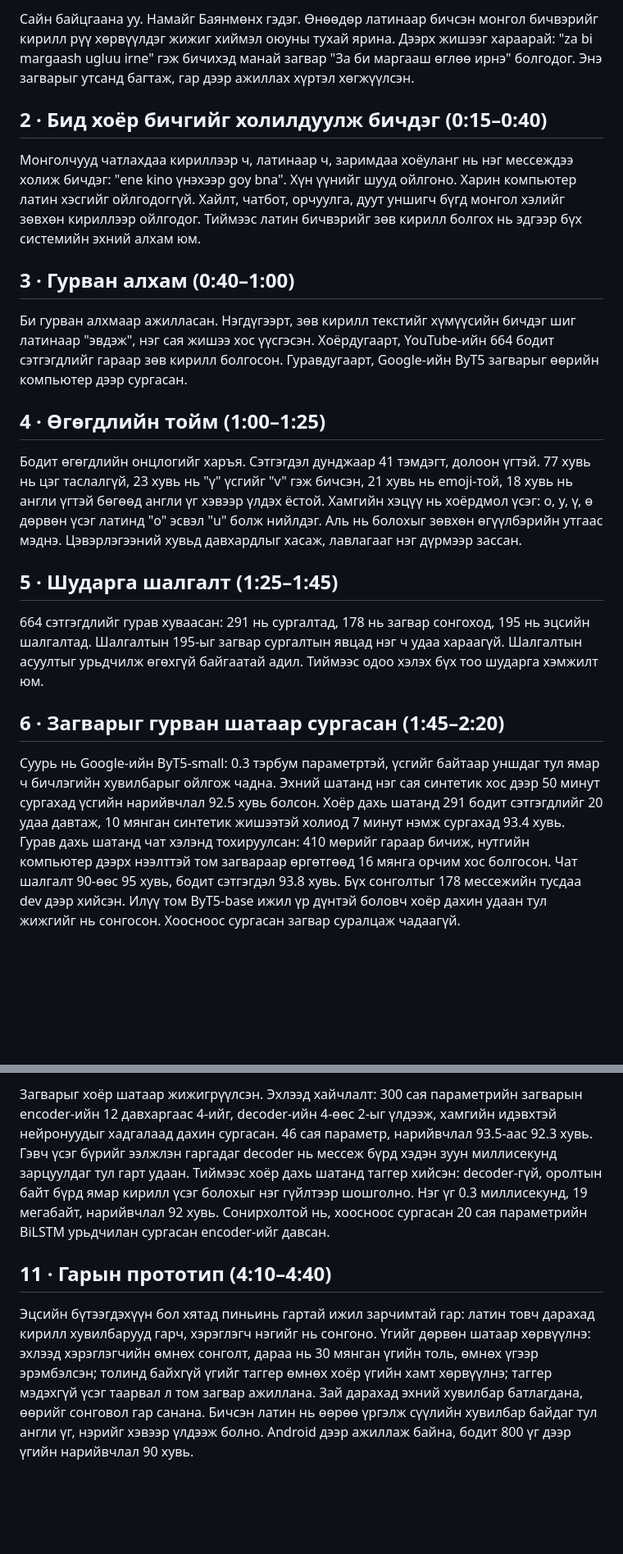
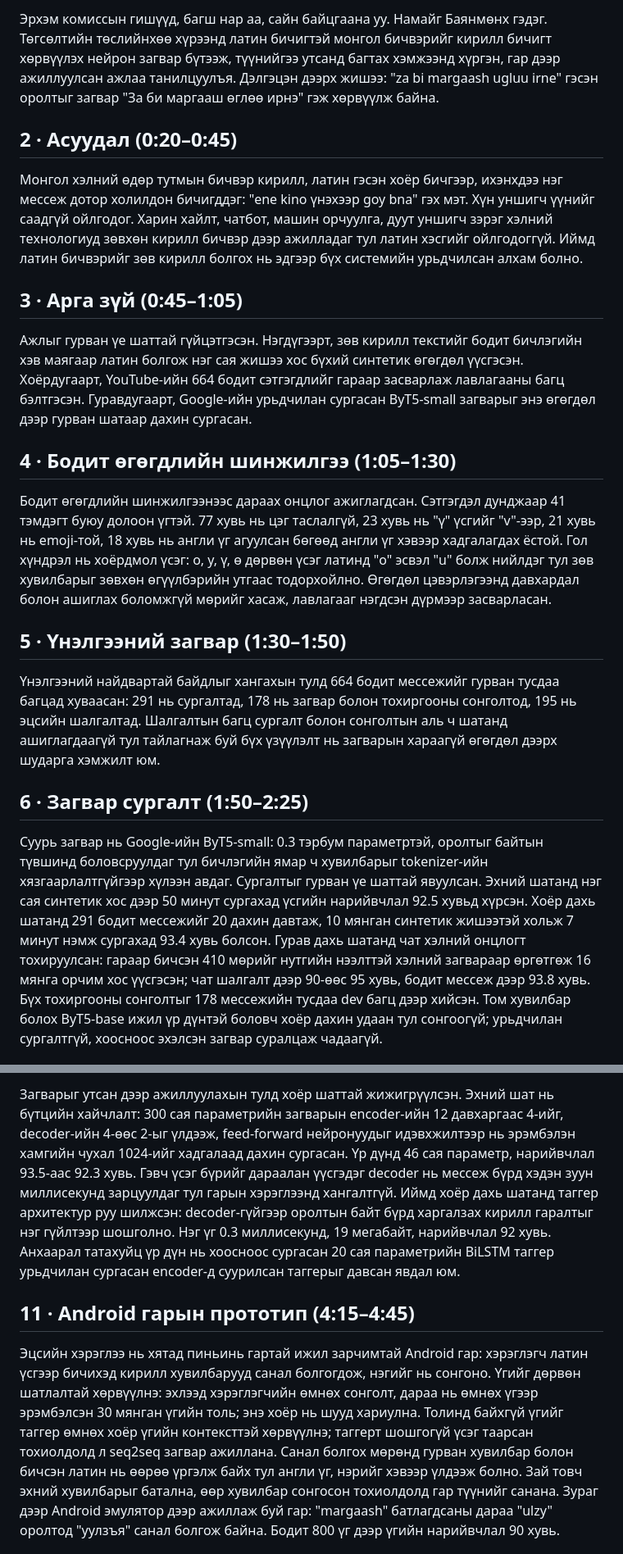
Before and after one commit to BayanmunkhE/mongolian-translit, a Markdown page: results/talk_script_8min.md, 2 parts joined by grey strips. Shown at 82% size. Drawn GitHub-style; blank space fills up the shorter version.

```diff
--- a/results/talk_script_8min.md
+++ b/results/talk_script_8min.md
@@ -4,23 +4,23 @@
 
-Сайн байцгаана уу. Намайг Баянмөнх гэдэг. Өнөөдөр латинаар бичсэн монгол бичвэрийг кирилл рүү хөрвүүлдэг жижиг хиймэл оюуны тухай ярина. Дээрх жишээг хараарай: "za bi margaash ugluu irne" гэж бичихэд манай загвар "За би маргааш өглөө ирнэ" болгодог. Энэ загварыг утсанд багтаж, гар дээр ажиллах хүртэл хөгжүүлсэн.
+Эрхэм комиссын гишүүд, багш нар аа, сайн байцгаана уу. Намайг Баянмөнх гэдэг. Төгсөлтийн төслийнхөө хүрээнд латин бичигтэй монгол бичвэрийг кирилл бичигт хөрвүүлэх нейрон загвар бүтээж, түүнийгээ утсанд багтах хэмжээнд хүргэн, гар дээр ажиллуулсан ажлаа танилцуулъя. Дэлгэцэн дээрх жишээ: "za bi margaash ugluu irne" гэсэн оролтыг загвар "За би маргааш өглөө ирнэ" гэж хөрвүүлж байна.
 
-## 2 · Бид хоёр бичгийг холилдуулж бичдэг (0:15–0:40)
+## 2 · Асуудал (0:20–0:45)
 
-Монголчууд чатлахдаа кириллээр ч, латинаар ч, заримдаа хоёуланг нь нэг мессеждээ холиж бичдэг: "ene kino үнэхээр goy bna". Хүн үүнийг шууд ойлгоно. Харин компьютер латин хэсгийг ойлгодоггүй. Хайлт, чатбот, орчуулга, дуут уншигч бүгд монгол хэлийг зөвхөн кириллээр ойлгодог. Тиймээс латин бичвэрийг зөв кирилл болгох нь эдгээр бүх системийн эхний алхам юм.
+Монгол хэлний өдөр тутмын бичвэр кирилл, латин гэсэн хоёр бичгээр, ихэнхдээ нэг мессеж дотор холилдон бичигддэг: "ene kino үнэхээр goy bna" гэх мэт. Хүн уншигч үүнийг саадгүй ойлгодог. Харин хайлт, чатбот, машин орчуулга, дуут уншигч зэрэг хэлний технологиуд зөвхөн кирилл бичвэр дээр ажилладаг тул латин хэсгийг ойлгодоггүй. Иймд латин бичвэрийг зөв кирилл болгох нь эдгээр бүх системийн урьдчилсан алхам болно.
 
-## 3 · Гурван алхам (0:40–1:00)
+## 3 · Арга зүй (0:45–1:05)
 
-Би гурван алхмаар ажилласан. Нэгдүгээрт, зөв кирилл текстийг хүмүүсийн бичдэг шиг латинаар "эвдэж", нэг сая жишээ хос үүсгэсэн. Хоёрдугаарт, YouTube-ийн 664 бодит сэтгэгдлийг гараар зөв кирилл болгосон. Гуравдугаарт, Google-ийн ByT5 загварыг өөрийн компьютер дээр сургасан.
+Ажлыг гурван үе шаттай гүйцэтгэсэн. Нэгдүгээрт, зөв кирилл текстийг бодит бичлэгийн хэв маягаар латин болгож нэг сая жишээ хос бүхий синтетик өгөгдөл үүсгэсэн. Хоёрдугаарт, YouTube-ийн 664 бодит сэтгэгдлийг гараар засварлаж лавлагааны багц бэлтгэсэн. Гуравдугаарт, Google-ийн урьдчилан сургасан ByT5-small загварыг энэ өгөгдөл дээр гурван шатаар дахин сургасан.
 
-## 4 · Өгөгдлийн тойм (1:00–1:25)
+## 4 · Бодит өгөгдлийн шинжилгээ (1:05–1:30)
 
-Бодит өгөгдлийн онцлогийг харъя. Сэтгэгдэл дунджаар 41 тэмдэгт, долоон үгтэй. 77 хувь нь цэг таслалгүй, 23 хувь нь "ү" үсгийг "v" гэж бичсэн, 21 хувь нь emoji-той, 18 хувь нь англи үгтэй бөгөөд англи үг хэвээр үлдэх ёстой. Хамгийн хэцүү нь хоёрдмол үсэг: о, у, ү, ө дөрвөн үсэг латинд "o" эсвэл "u" болж нийлдэг. Аль нь болохыг зөвхөн өгүүлбэрийн утгаас мэднэ. Цэвэрлэгээний хувьд давхардлыг хасаж, лавлагааг нэг дүрмээр зассан.
+Бодит өгөгдлийн шинжилгээнээс дараах онцлог ажиглагдсан. Сэтгэгдэл дунджаар 41 тэмдэгт буюу долоон үгтэй. 77 хувь нь цэг таслалгүй, 23 хувь нь "ү" үсгийг "v"-ээр, 21 хувь нь emoji-той, 18 хувь нь англи үг агуулсан бөгөөд англи үг хэвээр хадгалагдах ёстой. Гол хүндрэл нь хоёрдмол үсэг: о, у, ү, ө дөрвөн үсэг латинд "o" эсвэл "u" болж нийлдэг тул зөв хувилбарыг зөвхөн өгүүлбэрийн утгаас тодорхойлно. Өгөгдөл цэвэрлэгээнд давхардал болон ашиглах боломжгүй мөрийг хасаж, лавлагааг нэгдсэн дүрмээр засварласан.
 
-## 5 · Шударга шалгалт (1:25–1:45)
+## 5 · Үнэлгээний загвар (1:30–1:50)
 
-664 сэтгэгдлийг гурав хуваасан: 291 нь сургалтад, 178 нь загвар сонгоход, 195 нь эцсийн шалгалтад. Шалгалтын 195-ыг загвар сургалтын явцад нэг ч удаа хараагүй. Шалгалтын асуултыг урьдчилж өгөхгүй байгаатай адил. Тиймээс одоо хэлэх бүх тоо шударга хэмжилт юм.
+Үнэлгээний найдвартай байдлыг хангахын тулд 664 бодит мессежийг гурван тусдаа багцад хуваасан: 291 нь сургалтад, 178 нь загвар болон тохиргооны сонголтод, 195 нь эцсийн шалгалтад. Шалгалтын багц сургалт болон сонголтын аль ч шатанд ашиглагдаагүй тул тайлагнаж буй бүх үзүүлэлт нь загварын хараагүй өгөгдөл дээрх шударга хэмжилт юм.
 
-## 6 · Загварыг гурван шатаар сургасан (1:45–2:20)
+## 6 · Загвар сургалт (1:50–2:25)
 
-Суурь нь Google-ийн ByT5-small: 0.3 тэрбум параметртэй, үсгийг байтаар уншдаг тул ямар ч бичлэгийн хувилбарыг ойлгож чадна. Эхний шатанд нэг сая синтетик хос дээр 50 минут сургахад үсгийн нарийвчлал 92.5 хувь болсон. Хоёр дахь шатанд 291 бодит сэтгэгдлийг 20 удаа давтаж, 10 мянган синтетик жишээтэй холиод 7 минут нэмж сургахад 93.4 хувь. Гурав дахь шатанд чат хэлэнд тохируулсан: 410 мөрийг гараар бичиж, нутгийн компьютер дээрх нээлттэй том загвараар өргөтгөөд 16 мянга орчим хос болгосон. Чат шалгалт 90-өөс 95 хувь, бодит сэтгэгдэл 93.8 хувь. Бүх сонголтыг 178 мессежийн тусдаа dev дээр хийсэн. Илүү том ByT5-base ижил үр дүнтэй боловч хоёр дахин удаан тул жижгийг нь сонгосон. Хоосноос сургасан загвар суралцаж чадаагүй.
+Суурь загвар нь Google-ийн ByT5-small: 0.3 тэрбум параметртэй, оролтыг байтын түвшинд боловсруулдаг тул бичлэгийн ямар ч хувилбарыг tokenizer-ийн хязгаарлалтгүйгээр хүлээн авдаг. Сургалтыг гурван үе шаттай явуулсан. Эхний шатанд нэг сая синтетик хос дээр 50 минут сургахад үсгийн нарийвчлал 92.5 хувьд хүрсэн. Хоёр дахь шатанд 291 бодит мессежийг 20 дахин давтаж, 10 мянган синтетик жишээтэй хольж 7 минут нэмж сургахад 93.4 хувь болсон. Гурав дахь шатанд чат хэлний онцлогт тохируулсан: гараар бичсэн 410 мөрийг нутгийн нээлттэй хэлний загвараар өргөтгөж 16 мянга орчим хос үүсгэсэн; чат шалгалт дээр 90-өөс 95 хувь, бодит мессеж дээр 93.8 хувь. Бүх тохиргооны сонголтыг 178 мессежийн тусдаа dev багц дээр хийсэн. Том хувилбар болох ByT5-base ижил үр дүнтэй боловч хоёр дахин удаан тул сонгоогүй; урьдчилан сургалтгүй, хоосноос эхэлсэн загвар суралцаж чадаагүй.
 
@@ -40,7 +40,7 @@
 
-Загварыг хоёр шатаар жижигрүүлсэн. Эхлээд хайчлалт: 300 сая параметрийн загварын encoder-ийн 12 давхаргаас 4-ийг, decoder-ийн 4-өөс 2-ыг үлдээж, хамгийн идэвхтэй нейронуудыг хадгалаад дахин сургасан. 46 сая параметр, нарийвчлал 93.5-аас 92.3 хувь. Гэвч үсэг бүрийг ээлжлэн гаргадаг decoder нь мессеж бүрд хэдэн зуун миллисекунд зарцуулдаг тул гарт удаан. Тиймээс хоёр дахь шатанд таггер хийсэн: decoder-гүй, оролтын байт бүрд ямар кирилл үсэг болохыг нэг гүйлтээр шошголно. Нэг үг 0.3 миллисекунд, 19 мегабайт, нарийвчлал 92 хувь. Сонирхолтой нь, хоосноос сургасан 20 сая параметрийн BiLSTM урьдчилан сургасан encoder-ийг давсан.
+Загварыг утсан дээр ажиллуулахын тулд хоёр шаттай жижигрүүлсэн. Эхний шат нь бүтцийн хайчлалт: 300 сая параметрийн загварын encoder-ийн 12 давхаргаас 4-ийг, decoder-ийн 4-өөс 2-ыг үлдээж, feed-forward нейронуудыг идэвхжилтээр нь эрэмбэлэн хамгийн чухал 1024-ийг хадгалаад дахин сургасан. Үр дүнд 46 сая параметр, нарийвчлал 93.5-аас 92.3 хувь. Гэвч үсэг бүрийг дараалан үүсгэдэг decoder нь мессеж бүрд хэдэн зуун миллисекунд зарцуулдаг тул гарын хэрэглээнд хангалтгүй. Иймд хоёр дахь шатанд таггер архитектур руу шилжсэн: decoder-гүйгээр оролтын байт бүрд харгалзах кирилл гаралтыг нэг гүйлтээр шошголно. Нэг үг 0.3 миллисекунд, 19 мегабайт, нарийвчлал 92 хувь. Анхаарал татахуйц үр дүн нь хоосноос сургасан 20 сая параметрийн BiLSTM таггер урьдчилан сургасан encoder-д суурилсан таггерыг давсан явдал юм.
 
-## 11 · Гарын прототип (4:10–4:40)
+## 11 · Android гарын прототип (4:15–4:45)
 
-Эцсийн бүтээгдэхүүн бол хятад пиньинь гартай ижил зарчимтай гар: латин товч дарахад кирилл хувилбарууд гарч, хэрэглэгч нэгийг нь сонгоно. Үгийг дөрвөн шатаар хөрвүүлнэ: эхлээд хэрэглэгчийн өмнөх сонголт, дараа нь 30 мянган үгийн толь, өмнөх үгээр эрэмбэлсэн; толинд байхгүй үгийг таггер өмнөх хоёр үгийн хамт хөрвүүлнэ; таггер мэдэхгүй үсэг таарвал л том загвар ажиллана. Зай дарахад эхний хувилбар батлагдана, өөрийг сонговол гар санана. Бичсэн латин нь өөрөө үргэлж сүүлийн хувилбар байдаг тул англи үг, нэрийг хэвээр үлдээж болно. Android дээр ажиллаж байна, бодит 800 үг дээр үгийн нарийвчлал 90 хувь.
+Эцсийн хэрэглээ нь хятад пиньинь гартай ижил зарчимтай Android гар: хэрэглэгч латин үсгээр бичихэд кирилл хувилбарууд санал болгогдож, нэгийг нь сонгоно. Үгийг дөрвөн шатлалтай хөрвүүлнэ: эхлээд хэрэглэгчийн өмнөх сонголт, дараа нь өмнөх үгээр эрэмбэлсэн 30 мянган үгийн толь; энэ хоёр нь шууд хариулна. Толинд байхгүй үгийг таггер өмнөх хоёр үгийн контексттэй хөрвүүлнэ; таггерт шошгогүй үсэг таарсан тохиолдолд л seq2seq загвар ажиллана. Санал болгох мөрөнд гурван хувилбар болон бичсэн латин нь өөрөө үргэлж байх тул англи үг, нэрийг хэвээр үлдээж болно. Зай товч эхний хувилбарыг батална, өөр хувилбар сонгосон тохиолдолд гар түүнийг санана. Зураг дээр Android эмулятор дээр ажиллаж буй гар: "margaash" батлагдсаны дараа "ulzy" оролтод "уулзъя" санал болгож байна. Бодит 800 үг дээр үгийн нарийвчлал 90 хувь.
 
```
Also changed, not shown: other parts of results/talk_script_8min.md (+27 -23 lines).
